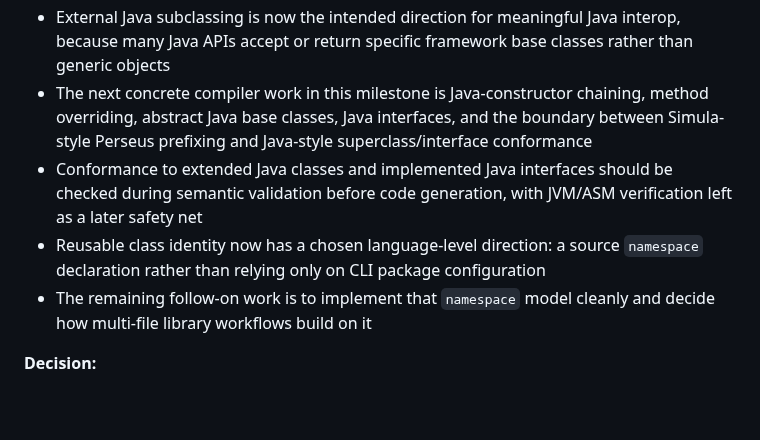
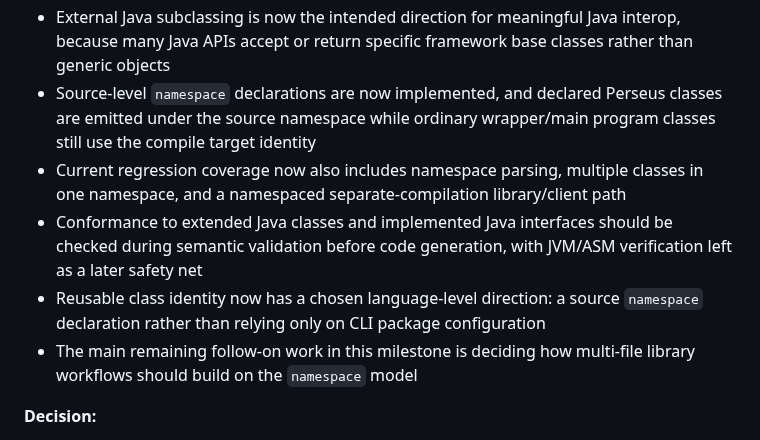
Before and after one commit to gnbonney/Perseus, a Markdown page: docs/Post-MVP Roadmap.md, the part around one of its changes. Rendered like a GitHub page; blank space fills up the shorter version.

```diff
--- a/docs/Post-MVP Roadmap.md
+++ b/docs/Post-MVP Roadmap.md
@@ -53,10 +53,11 @@ The milestones below collect follow-on work that was intentionally deferred whil
 - Current regression coverage now includes concrete Java superclass extension, abstract Java superclass conformance, single-interface conformance, and multi-interface conformance
 - The current semantic-validation slice now covers the cases exercised by those class and interface regressions before JVM/ASM verification
 - External Java subclassing is now the intended direction for meaningful Java interop, because many Java APIs accept or return specific framework base classes rather than generic objects
-- The next concrete compiler work in this milestone is Java-constructor chaining, method overriding, abstract Java base classes, Java interfaces, and the boundary between Simula-style Perseus prefixing and Java-style superclass/interface conformance
+- Source-level `namespace` declarations are now implemented, and declared Perseus classes are emitted under the source namespace while ordinary wrapper/main program classes still use the compile target identity
+- Current regression coverage now also includes namespace parsing, multiple classes in one namespace, and a namespaced separate-compilation library/client path
 - Conformance to extended Java classes and implemented Java interfaces should be checked during semantic validation before code generation, with JVM/ASM verification left as a later safety net
 - Reusable class identity now has a chosen language-level direction: a source `namespace` declaration rather than relying only on CLI package configuration
-- The remaining follow-on work is to implement that `namespace` model cleanly and decide how multi-file library workflows build on it
+- The main remaining follow-on work in this milestone is deciding how multi-file library workflows should build on the `namespace` model
 
 **Decision:**
 - Perseus will use the keyword `namespace` for a source-level naming declaration for reusable classes and libraries.
```
Also changed, not shown: other parts of docs/Post-MVP Roadmap.md (+4 -4 lines).
